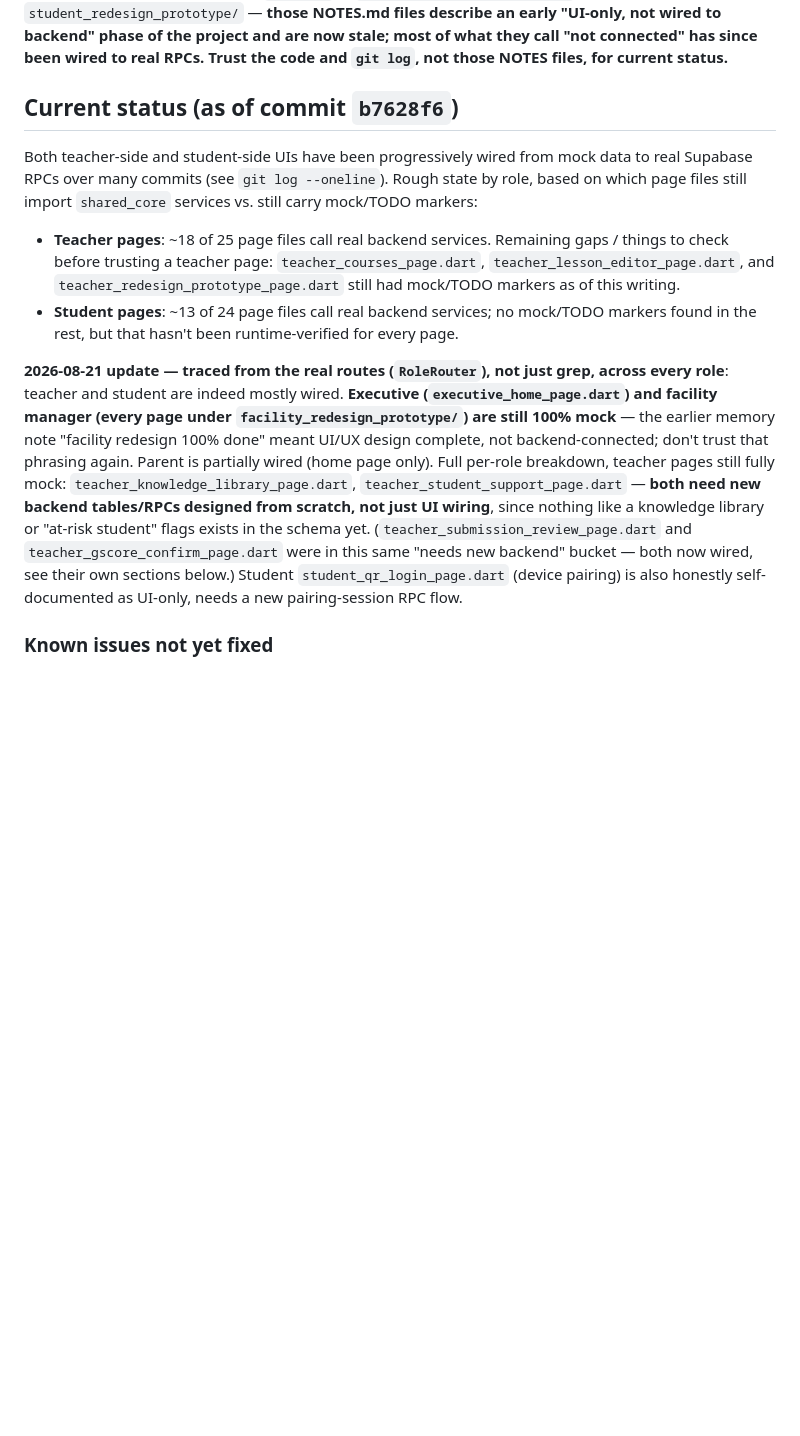
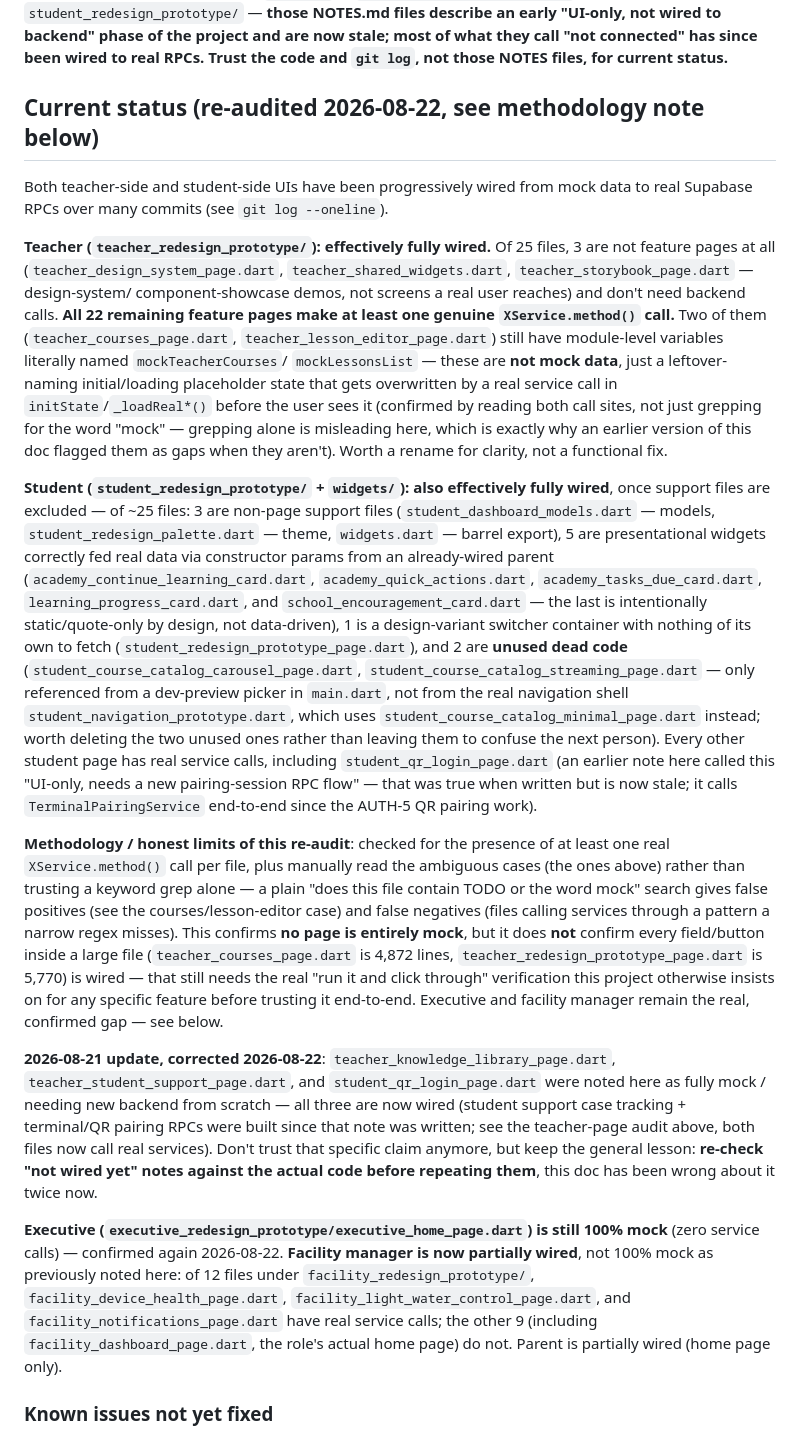
Before and after one commit to pakasit14-Sayfa/aiot-school-lab, a Markdown page: docs/handoff/HANDOFF.md, the part around the change. GitHub-like rendering; blank space fills up the shorter version.

Commit message:
Correct HANDOFF.md's teacher/student completion status after re-audit
The previous "18/25 teacher, 13/24 student" figures were from a stale
grep-based count that predated a stream of later fixes (quiz, calendar,
incident reports, terminal pairing, student support, G-Score) and
never got updated — misleading, since it undercounted real completion.

Re-audited properly this time: excluded non-feature files (design-system/
storybook/shared-widget demos, model/theme/barrel files, presentational
widgets correctly fed data via constructor params, and dev-preview-only
dead code) from the page count, and manually read the two teacher files
whose only red flag was a variable literally named `mock*` — confirmed
both are real, that name is leftover-naming on an initial loading
placeholder immediately overwritten by a real service call, not mock
data. Result: teacher and student are both effectively fully wired,
with a documented methodology and its limits (checked for presence of
a real service call per file, not full per-field coverage in the
largest files).

Also corrected two other stale claims caught in the process: facility
manager was noted as 100% mock but 3 of 12 pages are now wired, and
teacher_knowledge_library_page.dart/teacher_student_support_page.dart/
student_qr_login_page.dart were noted as needing backend from scratch
but are now wired too. Executive remains confirmed 100% mock.

Co-Authored-By: Claude Sonnet 5 <noreply@anthropic.com>
Claude-Session: https://claude.ai/code/session_013Uq58DHHTa9Kqgfp7XEB9y

```diff
--- a/docs/handoff/HANDOFF.md
+++ b/docs/handoff/HANDOFF.md
@@ -179,37 +179,80 @@ logging in (see `NOTES.md` in `teacher_redesign_prototype/` /
 of what they call "not connected" has since been wired to real RPCs. Trust
 the code and `git log`, not those NOTES files, for current status.**
 
-## Current status (as of commit `b7628f6`)
+## Current status (re-audited 2026-08-22, see methodology note below)
 
 Both teacher-side and student-side UIs have been progressively wired from
 mock data to real Supabase RPCs over many commits (see `git log --oneline`).
-Rough state by role, based on which page files still import `shared_core`
-services vs. still carry mock/TODO markers:
 
-- **Teacher pages**: ~18 of 25 page files call real backend services.
-  Remaining gaps / things to check before trusting a teacher page:
-  `teacher_courses_page.dart`, `teacher_lesson_editor_page.dart`, and
-  `teacher_redesign_prototype_page.dart` still had mock/TODO markers as of
-  this writing.
-- **Student pages**: ~13 of 24 page files call real backend services; no
-  mock/TODO markers found in the rest, but that hasn't been runtime-verified
-  for every page.
+**Teacher (`teacher_redesign_prototype/`): effectively fully wired.** Of 25
+files, 3 are not feature pages at all (`teacher_design_system_page.dart`,
+`teacher_shared_widgets.dart`, `teacher_storybook_page.dart` — design-system/
+component-showcase demos, not screens a real user reaches) and don't need
+backend calls. **All 22 remaining feature pages make at least one genuine
+`XService.method()` call.** Two of them
+(`teacher_courses_page.dart`, `teacher_lesson_editor_page.dart`) still have
+module-level variables literally named `mockTeacherCourses`/
+`mockLessonsList` — these are **not mock data**, just a leftover-naming
+initial/loading placeholder state that gets overwritten by a real service
+call in `initState`/`_loadReal*()` before the user sees it (confirmed by
+reading both call sites, not just grepping for the word "mock" — grepping
+alone is misleading here, which is exactly why an earlier version of this
+doc flagged them as gaps when they aren't). Worth a rename for clarity, not
+a functional fix.
 
-**2026-08-21 update — traced from the real routes (`RoleRouter`), not just
-grep, across every role**: teacher and student are indeed mostly wired.
-**Executive (`executive_home_page.dart`) and facility manager (every page
-under `facility_redesign_prototype/`) are still 100% mock** — the earlier
-memory note "facility redesign 100% done" meant UI/UX design complete, not
-backend-connected; don't trust that phrasing again. Parent is partially
-wired (home page only). Full per-role breakdown, teacher pages still fully
-mock: `teacher_knowledge_library_page.dart`, `teacher_student_support_page.dart`
-— **both need new backend tables/RPCs designed from scratch, not just UI
-wiring**, since nothing like a knowledge library or "at-risk student" flags
-exists in the schema yet. (`teacher_submission_review_page.dart` and
-`teacher_gscore_confirm_page.dart` were in this same "needs new backend"
-bucket — both now wired, see their own sections below.) Student
-`student_qr_login_page.dart` (device pairing) is also honestly
-self-documented as UI-only, needs a new pairing-session RPC flow.
+**Student (`student_redesign_prototype/` + `widgets/`): also effectively
+fully wired**, once support files are excluded — of ~25 files: 3 are
+non-page support files (`student_dashboard_models.dart` — models,
+`student_redesign_palette.dart` — theme, `widgets.dart` — barrel export), 5
+are presentational widgets correctly fed real data via constructor params
+from an already-wired parent (`academy_continue_learning_card.dart`,
+`academy_quick_actions.dart`, `academy_tasks_due_card.dart`,
+`learning_progress_card.dart`, and `school_encouragement_card.dart` — the
+last is intentionally static/quote-only by design, not data-driven), 1 is a
+design-variant switcher container with nothing of its own to fetch
+(`student_redesign_prototype_page.dart`), and 2 are **unused dead code**
+(`student_course_catalog_carousel_page.dart`,
+`student_course_catalog_streaming_page.dart` — only referenced from a
+dev-preview picker in `main.dart`, not from the real navigation shell
+`student_navigation_prototype.dart`, which uses
+`student_course_catalog_minimal_page.dart` instead; worth deleting the two
+unused ones rather than leaving them to confuse the next person). Every
+other student page has real service calls, including
+`student_qr_login_page.dart` (an earlier note here called this "UI-only,
+needs a new pairing-session RPC flow" — that was true when written but is
+now stale; it calls `TerminalPairingService` end-to-end since the AUTH-5 QR
+pairing work).
+
+**Methodology / honest limits of this re-audit**: checked for the presence
+of at least one real `XService.method()` call per file, plus manually
+read the ambiguous cases (the ones above) rather than trusting a keyword
+grep alone — a plain "does this file contain TODO or the word mock" search
+gives false positives (see the courses/lesson-editor case) and false
+negatives (files calling services through a pattern a narrow regex misses).
+This confirms **no page is entirely mock**, but it does **not** confirm every
+field/button inside a large file (`teacher_courses_page.dart` is 4,872
+lines, `teacher_redesign_prototype_page.dart` is 5,770) is wired — that
+still needs the real "run it and click through" verification this project
+otherwise insists on for any specific feature before trusting it end-to-end.
+Executive and facility manager remain the real, confirmed gap — see below.
+
+**2026-08-21 update, corrected 2026-08-22**: `teacher_knowledge_library_page.dart`,
+`teacher_student_support_page.dart`, and `student_qr_login_page.dart` were
+noted here as fully mock / needing new backend from scratch — all three are
+now wired (student support case tracking + terminal/QR pairing RPCs were
+built since that note was written; see the teacher-page audit above, both
+files now call real services). Don't trust that specific claim anymore, but
+keep the general lesson: **re-check "not wired yet" notes against the actual
+code before repeating them**, this doc has been wrong about it twice now.
+
+**Executive (`executive_redesign_prototype/executive_home_page.dart`) is
+still 100% mock** (zero service calls) — confirmed again 2026-08-22. **Facility
+manager is now partially wired**, not 100% mock as previously noted here:
+of 12 files under `facility_redesign_prototype/`,
+`facility_device_health_page.dart`, `facility_light_water_control_page.dart`,
+and `facility_notifications_page.dart` have real service calls; the other 9
+(including `facility_dashboard_page.dart`, the role's actual home page) do
+not. Parent is partially wired (home page only).
 
 ### Known issues not yet fixed
 
```
